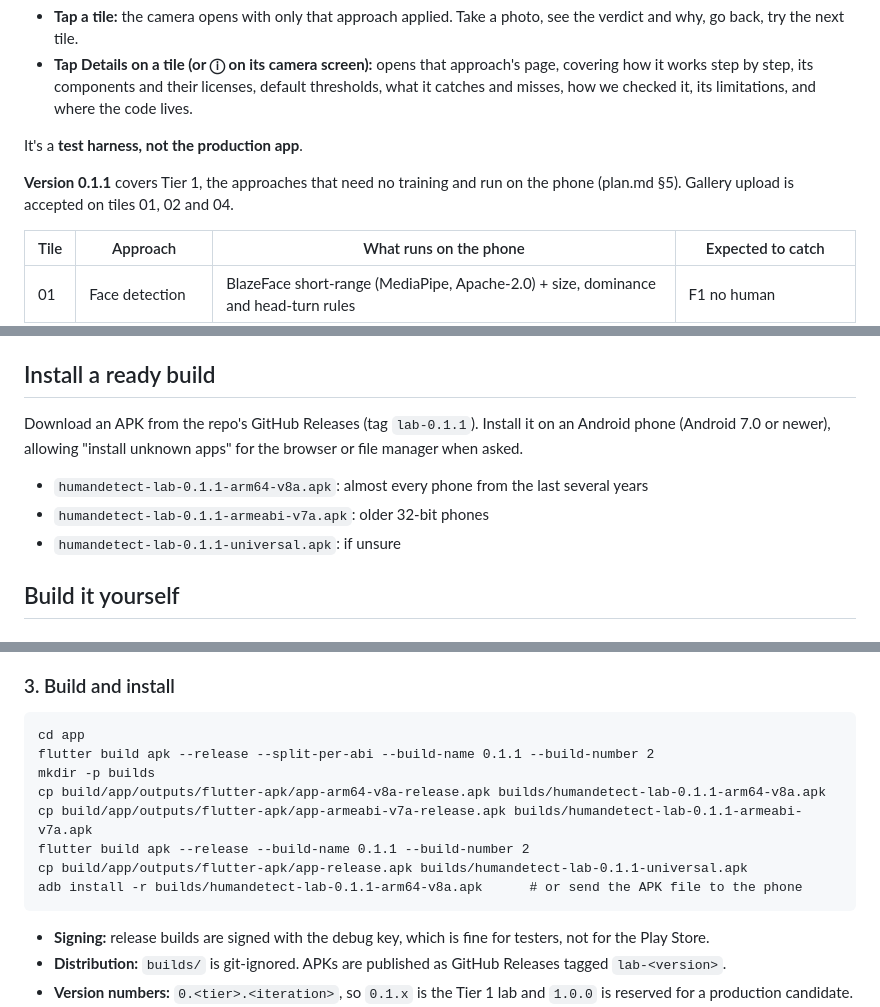
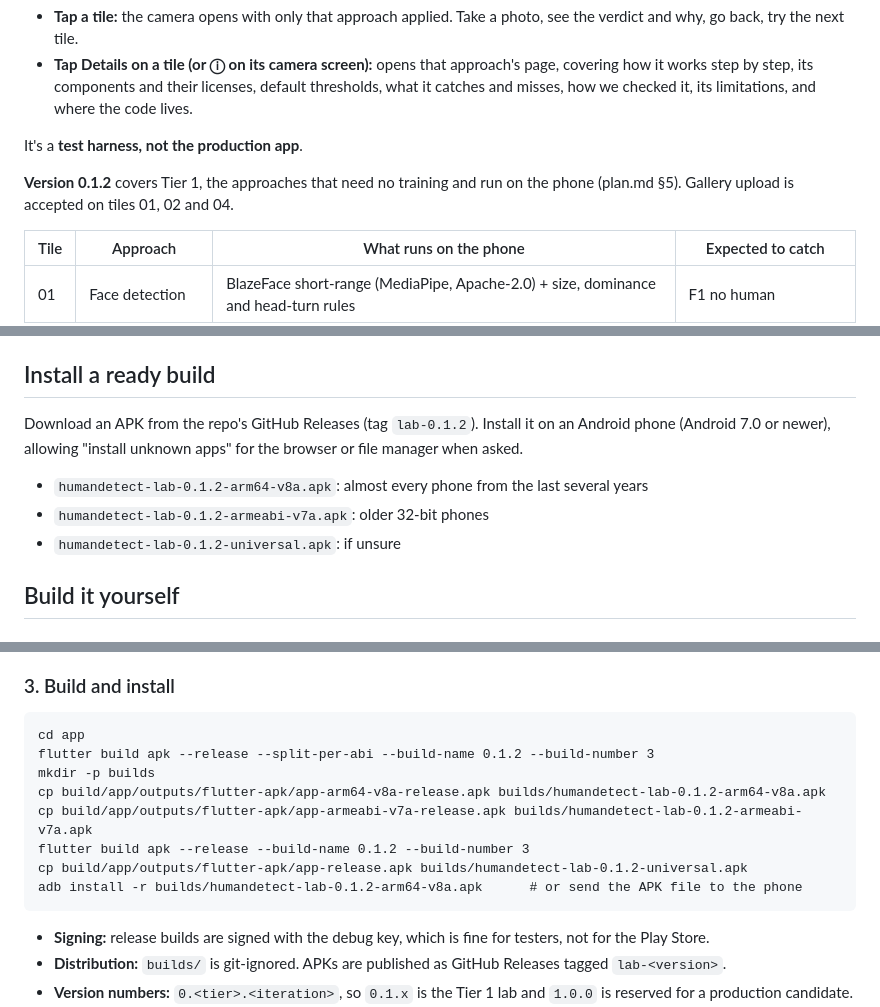
Before and after one commit to alok-saarathi/HumanDetect, a Markdown page: app/README.md, 3 parts joined by grey strips. Rendered like a GitHub page.

Commit message:
Docs: lab 0.1.2 builds and release tag
Co-Authored-By: Claude Opus 5.5 <noreply@anthropic.com>

````diff
--- a/app/README.md
+++ b/app/README.md
@@ -6,7 +6,7 @@ One app with a grid of tiles, one tile per approach:
 
 It's a **test harness, not the production app**.
 
-**Version 0.1.1** covers Tier 1, the approaches that need no training and run on the phone (plan.md §5). Gallery upload is accepted on tiles 01, 02 and 04.
+**Version 0.1.2** covers Tier 1, the approaches that need no training and run on the phone (plan.md §5). Gallery upload is accepted on tiles 01, 02 and 04.
 
 | Tile | Approach | What runs on the phone | Expected to catch |
 |---|---|---|---|
@@ -20,11 +20,11 @@ It's a **test harness, not the production app**.
 
 ## Install a ready build
 
-Download an APK from the repo's GitHub Releases (tag `lab-0.1.1`). Install it on an Android phone (Android 7.0 or newer), allowing "install unknown apps" for the browser or file manager when asked.
+Download an APK from the repo's GitHub Releases (tag `lab-0.1.2`). Install it on an Android phone (Android 7.0 or newer), allowing "install unknown apps" for the browser or file manager when asked.
 
-- `humandetect-lab-0.1.1-arm64-v8a.apk`: almost every phone from the last several years
-- `humandetect-lab-0.1.1-armeabi-v7a.apk`: older 32-bit phones
-- `humandetect-lab-0.1.1-universal.apk`: if unsure
+- `humandetect-lab-0.1.2-arm64-v8a.apk`: almost every phone from the last several years
+- `humandetect-lab-0.1.2-armeabi-v7a.apk`: older 32-bit phones
+- `humandetect-lab-0.1.2-universal.apk`: if unsure
 
 ## Build it yourself
 
@@ -60,13 +60,13 @@ Afterwards `app/assets/models/` holds:
 ### 3. Build and install
 ```
 cd app
-flutter build apk --release --split-per-abi --build-name 0.1.1 --build-number 2
+flutter build apk --release --split-per-abi --build-name 0.1.2 --build-number 3
 mkdir -p builds
-cp build/app/outputs/flutter-apk/app-arm64-v8a-release.apk builds/humandetect-lab-0.1.1-arm64-v8a.apk
-cp build/app/outputs/flutter-apk/app-armeabi-v7a-release.apk builds/humandetect-lab-0.1.1-armeabi-v7a.apk
-flutter build apk --release --build-name 0.1.1 --build-number 2
-cp build/app/outputs/flutter-apk/app-release.apk builds/humandetect-lab-0.1.1-universal.apk
-adb install -r builds/humandetect-lab-0.1.1-arm64-v8a.apk      # or send the APK file to the phone
+cp build/app/outputs/flutter-apk/app-arm64-v8a-release.apk builds/humandetect-lab-0.1.2-arm64-v8a.apk
+cp build/app/outputs/flutter-apk/app-armeabi-v7a-release.apk builds/humandetect-lab-0.1.2-armeabi-v7a.apk
+flutter build apk --release --build-name 0.1.2 --build-number 3
+cp build/app/outputs/flutter-apk/app-release.apk builds/humandetect-lab-0.1.2-universal.apk
+adb install -r builds/humandetect-lab-0.1.2-arm64-v8a.apk      # or send the APK file to the phone
 ```
 - **Signing:** release builds are signed with the debug key, which is fine for testers, not for the Play Store.
 - **Distribution:** `builds/` is git-ignored. APKs are published as GitHub Releases tagged `lab-<version>`.
````
Also changed, not shown: plan.md (+1 -1 lines).
